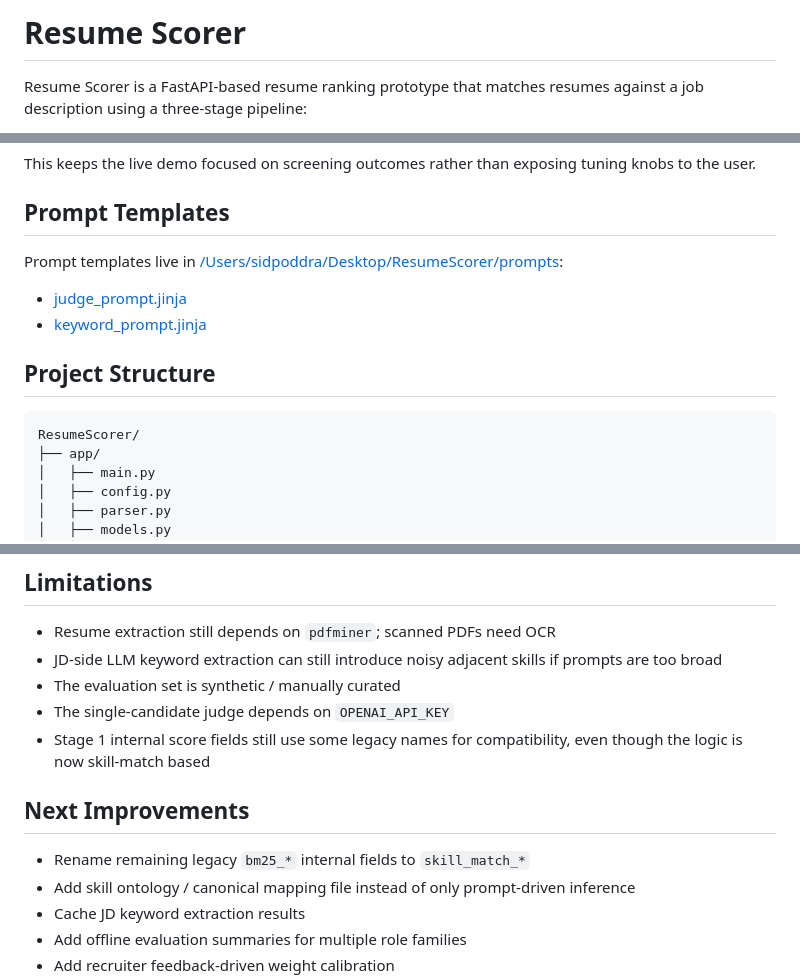
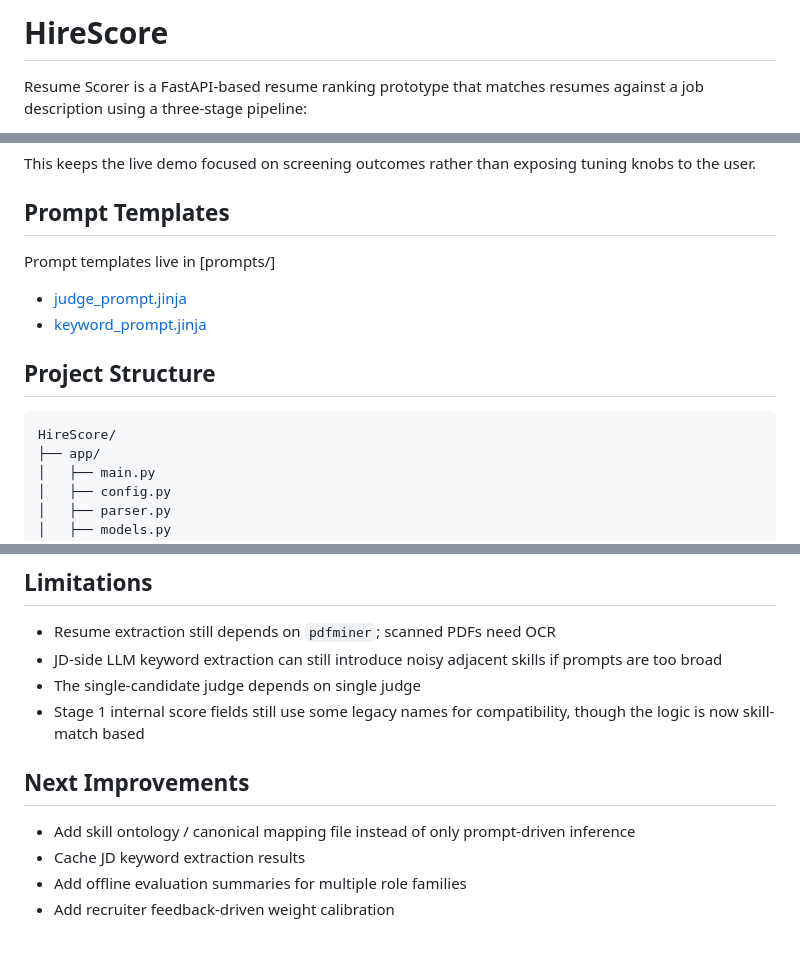
Before and after one commit to poddarrabhinav/HireScore, a Markdown page: README.md, 3 parts joined by grey strips. GitHub-like rendering; blank space fills up the shorter version.

Commit message:
feat: changing README file

````diff
--- a/README.md
+++ b/README.md
@@ -1,4 +1,4 @@
-# Resume Scorer
+# HireScore
 
 Resume Scorer is a FastAPI-based resume ranking prototype that matches resumes against a job description using a three-stage pipeline:
 
@@ -72,15 +72,14 @@ This keeps the live demo focused on screening outcomes rather than exposing tuni
 
 ## Prompt Templates
 
-Prompt templates live in [/Users/sidpoddra/Desktop/ResumeScorer/prompts](/Users/sidpoddra/Desktop/ResumeScorer/prompts):
-
+Prompt templates live in [prompts/]
 - [judge_prompt.jinja](/Users/sidpoddra/Desktop/ResumeScorer/prompts/judge_prompt.jinja)
 - [keyword_prompt.jinja](/Users/sidpoddra/Desktop/ResumeScorer/prompts/keyword_prompt.jinja)
 
 ## Project Structure
 
 ```text
-ResumeScorer/
+HireScore/
 ├── app/
 │   ├── main.py
 │   ├── config.py
@@ -207,13 +206,11 @@ The app will run the current pipeline and return:
 
 - Resume extraction still depends on `pdfminer`; scanned PDFs need OCR
 - JD-side LLM keyword extraction can still introduce noisy adjacent skills if prompts are too broad
-- The evaluation set is synthetic / manually curated
-- The single-candidate judge depends on `OPENAI_API_KEY`
-- Stage 1 internal score fields still use some legacy names for compatibility, even though the logic is now skill-match based
+- The single-candidate judge depends on single judge
+- Stage 1 internal score fields still use some legacy names for compatibility, though the logic is now skill-match based
 
 ## Next Improvements
 
-- Rename remaining legacy `bm25_*` internal fields to `skill_match_*`
 - Add skill ontology / canonical mapping file instead of only prompt-driven inference
 - Cache JD keyword extraction results
 - Add offline evaluation summaries for multiple role families
````
Also changed, not shown: other parts of README.md (+1 -1 lines).
